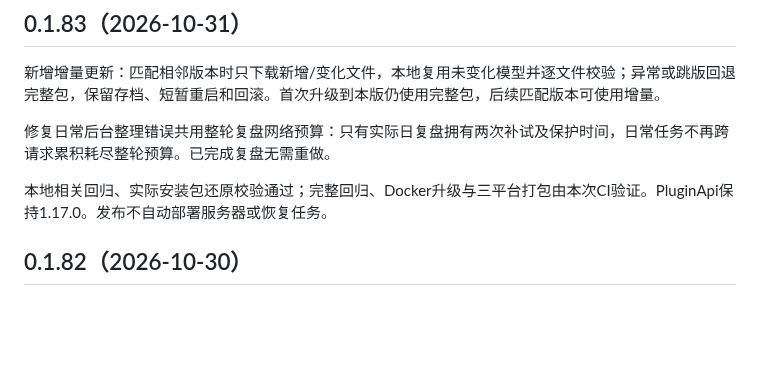
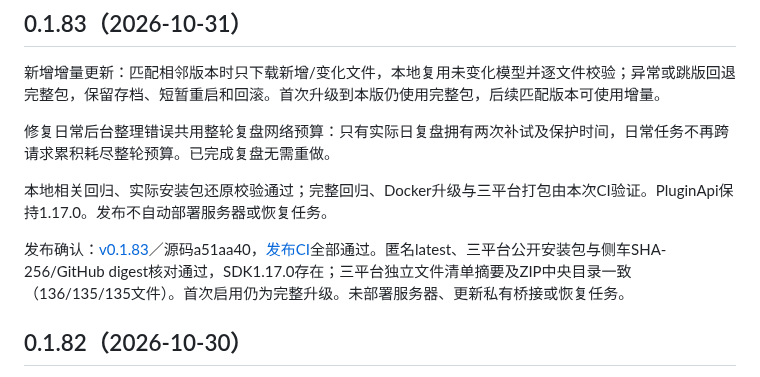
Before and after one commit to TYty0728/TraceSoul2, a Markdown page: docs/RELEASES.md, the part around the change. Drawn GitHub-style; blank space fills up the shorter version.

Commit message:
docs: confirm incremental update release 0.1.83

```diff
--- a/docs/RELEASES.md
+++ b/docs/RELEASES.md
@@ -7,6 +7,8 @@
 修复日常后台整理错误共用整轮复盘网络预算：只有实际日复盘拥有两次补试及保护时间，日常任务不再跨请求累积耗尽整轮预算。已完成复盘无需重做。
 
 本地相关回归、实际安装包还原校验通过；完整回归、Docker升级与三平台打包由本次CI验证。PluginApi保持1.17.0。发布不自动部署服务器或恢复任务。
+
+发布确认：[v0.1.83](https://github.com/TYty0728/TraceSoul2/releases/tag/v0.1.83)／源码a51aa40，[发布CI](https://github.com/TYty0728/TraceSoul2/actions/runs/41117302745)全部通过。匿名latest、三平台公开安装包与侧车SHA-256/GitHub digest核对通过，SDK1.17.0存在；三平台独立文件清单摘要及ZIP中央目录一致（136/135/135文件）。首次启用仍为完整升级。未部署服务器、更新私有桥接或恢复任务。
 
 ## 0.1.82（2026-10-30）
 
```
Also changed, not shown: docs/knowledge/README.md (+2 -0 lines).
